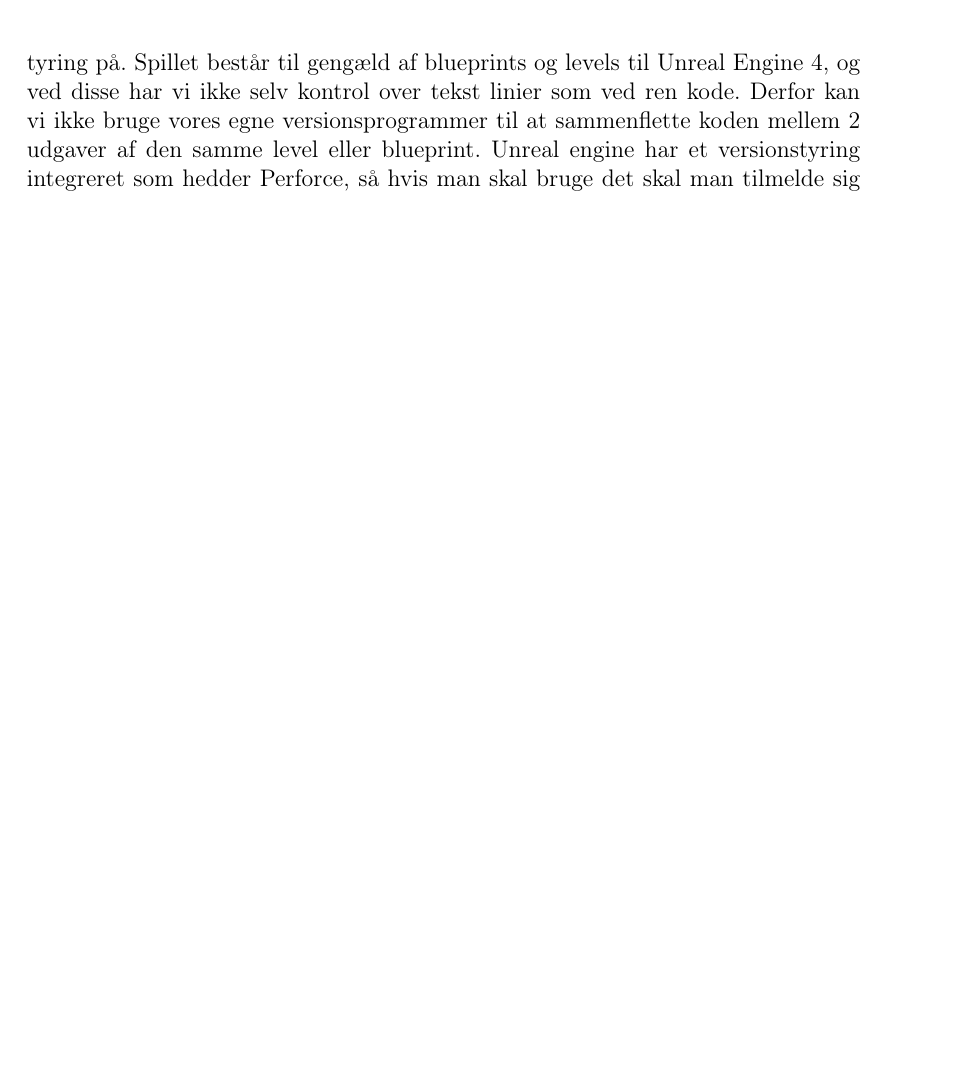
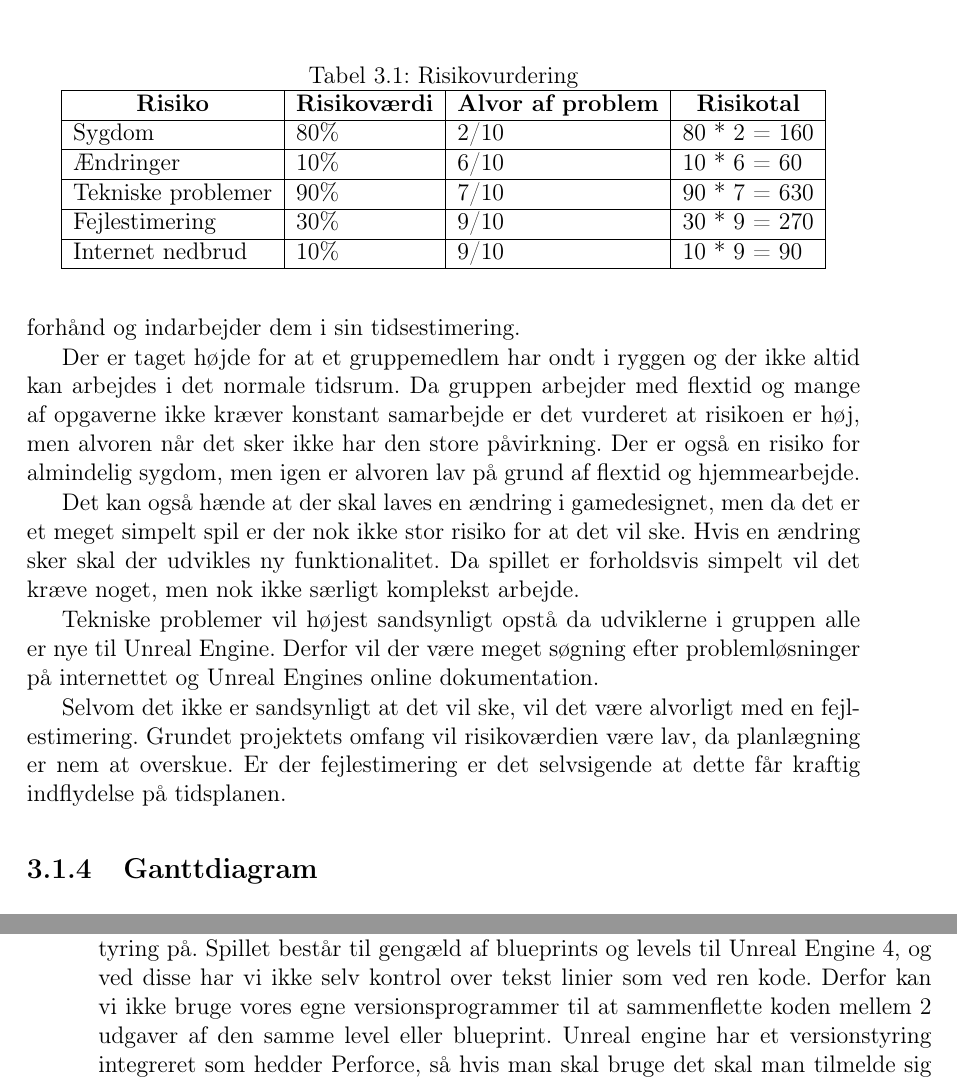
Before and after one commit to Zeraxxus/unrealbreakout, a LaTeX thesis (report/report.tex, which reads report/intro_up.tex): part of page 11 of 39 before the commit and two parts of pages 11 and 12 of 41 after it, the two joined at a grey line, cut at the place of the change, the shorter picture padded with empty space. Compiled offline with pdfLaTeX.

Commit message:
Unified Process afsnit

```diff
--- a/report/intro_up.tex
+++ b/report/intro_up.tex
@@ -9,0 +22,26 @@ Transition fasen blev ikke taget i brug i processen med at lave Unreal Breakout
+Som det kan ses i tabel \ref{tbl:risikoanalyse} er der udarbejdet en risikovurdering som kan hjælpe med at identificere steder som kan volde problemer for projektet. Disse risici kan være med til at gøre hele projektet længere hvis ikke man tager højde for dem på forhånd og indarbejder dem i sin tidsestimering.
+
+\begin{table}[]
+	\centering
+	\caption{Risikovurdering}
+	\label{tbl:risikoanalyse}
+	\begin{tabular}{|l|l|l|l|}
+		\hline
+		\multicolumn{1}{|c|}{\textbf{Risiko}} & \multicolumn{1}{c|}{\textbf{Risikoværdi}} & \multicolumn{1}{c|}{\textbf{Alvor af problem}} & \multicolumn{1}{c|}{\textbf{Risikotal}} \\ \hline
+		Sygdom & 80\% & 2/10 & 80 * 2 = 160 \\ \hline
+		Ændringer & 10\% & 6/10 & 10 * 6 = 60 \\ \hline
+		Tekniske problemer & 90\% & 7/10 & 90 * 7 = 630 \\ \hline
+		Fejlestimering & 30\% & 9/10 & 30 * 9 = 270 \\ \hline
+		Internet nedbrud & 10\% & 9/10 & 10 * 9 = 90 \\ \hline
+	\end{tabular}
+\end{table}
+
+Der er taget højde for at et gruppemedlem har ondt i ryggen og der ikke altid kan arbejdes i det normale tidsrum. Da gruppen arbejder med flextid og mange af opgaverne ikke kræver konstant samarbejde er det vurderet at risikoen er høj, men alvoren når det sker ikke har den store påvirkning. Der er også en risiko for almindelig sygdom, men igen er alvoren lav på grund af flextid og hjemmearbejde.
+
+Det kan også hænde at der skal laves en ændring i gamedesignet, men da det er et meget simpelt spil er der nok ikke stor risiko for at det vil ske. Hvis en ændring sker skal der udvikles ny funktionalitet. Da spillet er forholdsvis simpelt vil det kræve noget, men nok ikke særligt komplekst arbejde.
+
+Tekniske problemer vil højest sandsynligt opstå da udviklerne i gruppen alle er nye til Unreal Engine. Derfor vil der være meget søgning efter problemløsninger på internettet og Unreal Engines online dokumentation.
+
+Selvom det ikke er sandsynligt at det vil ske, vil det være alvorligt med en fejlestimering. Grundet projektets omfang vil risikoværdien være lav, da planlægning er nem at overskue. Er der fejlestimering er det selvsigende at dette får kraftig indflydelse på tidsplanen.
+
+\subsection{Ganttdiagram}
```
Also changed, not shown: report/pictures/up/up-phase.png (added), report/report.pdf, report/intro_up.tex (12 more changed lines).
